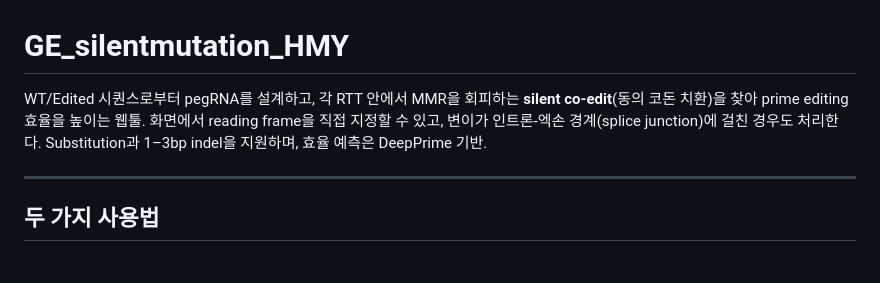
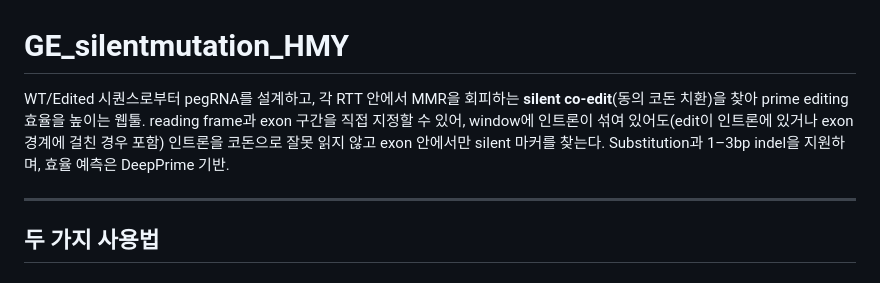
Before and after one commit to arisonhae/GE_silentmutation_HMY, a Markdown page: README.md, the part around the change. Rendered like a GitHub page.

```diff
--- a/README.md
+++ b/README.md
@@ -1,9 +1,10 @@
 # GE_silentmutation_HMY
 
 WT/Edited 시퀀스로부터 pegRNA를 설계하고, 각 RTT 안에서 MMR을 회피하는 **silent
-co-edit**(동의 코돈 치환)을 찾아 prime editing 효율을 높이는 웹툴. 화면에서 reading
-frame을 직접 지정할 수 있고, 변이가 인트론-엑손 경계(splice junction)에 걸친 경우도
-처리한다. Substitution과 1–3bp indel을 지원하며, 효율 예측은 DeepPrime 기반.
+co-edit**(동의 코돈 치환)을 찾아 prime editing 효율을 높이는 웹툴. reading frame과 exon 구간을 직접 지정할 수 있어,
+window에 인트론이 섞여 있어도(edit이 인트론에 있거나 exon 경계에 걸친 경우 포함) 인트론을 코돈으로 잘못 읽지
+않고 exon 안에서만 silent 마커를 찾는다. Substitution과 1–3bp indel을 지원하며,
+효율 예측은 DeepPrime 기반.
 
 ---
 
```
